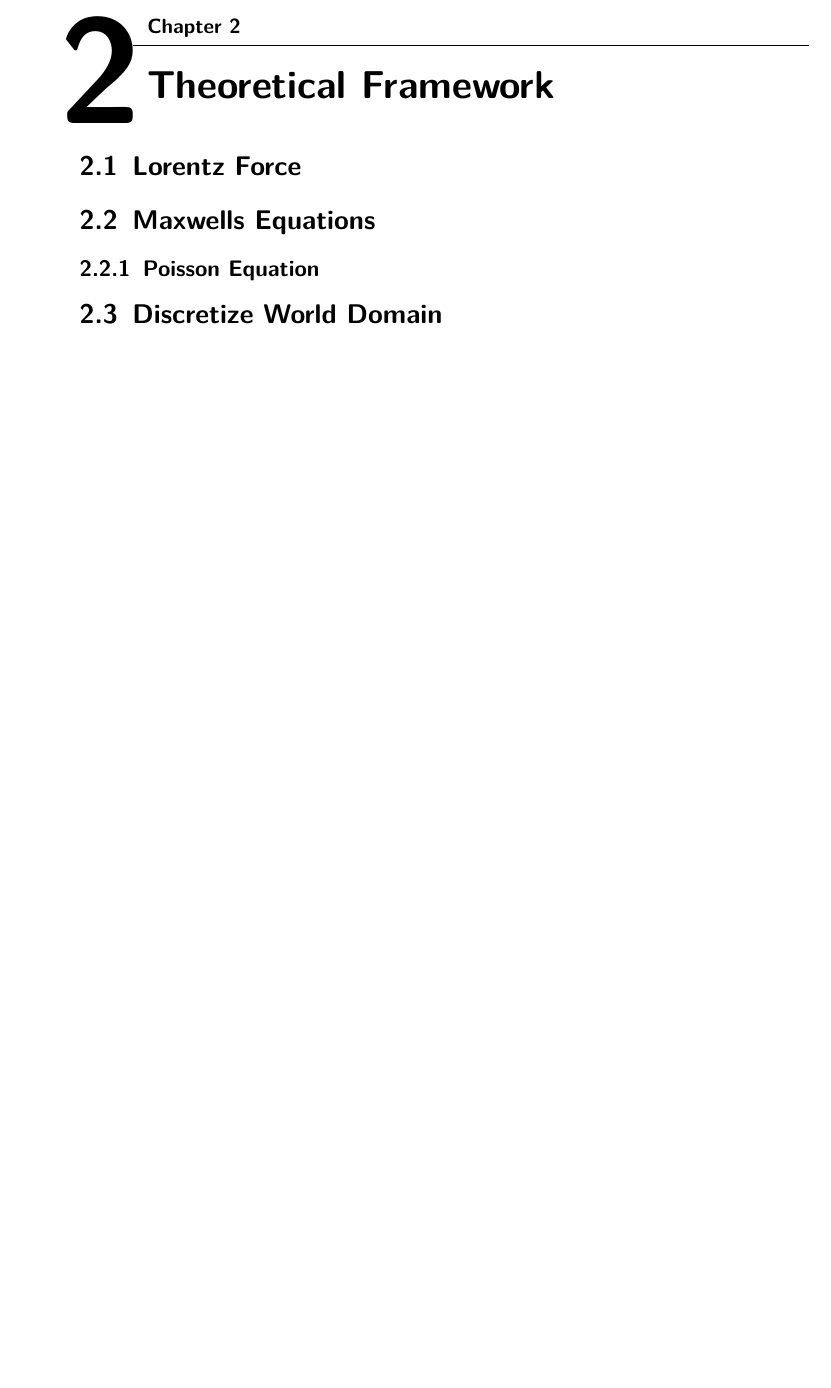
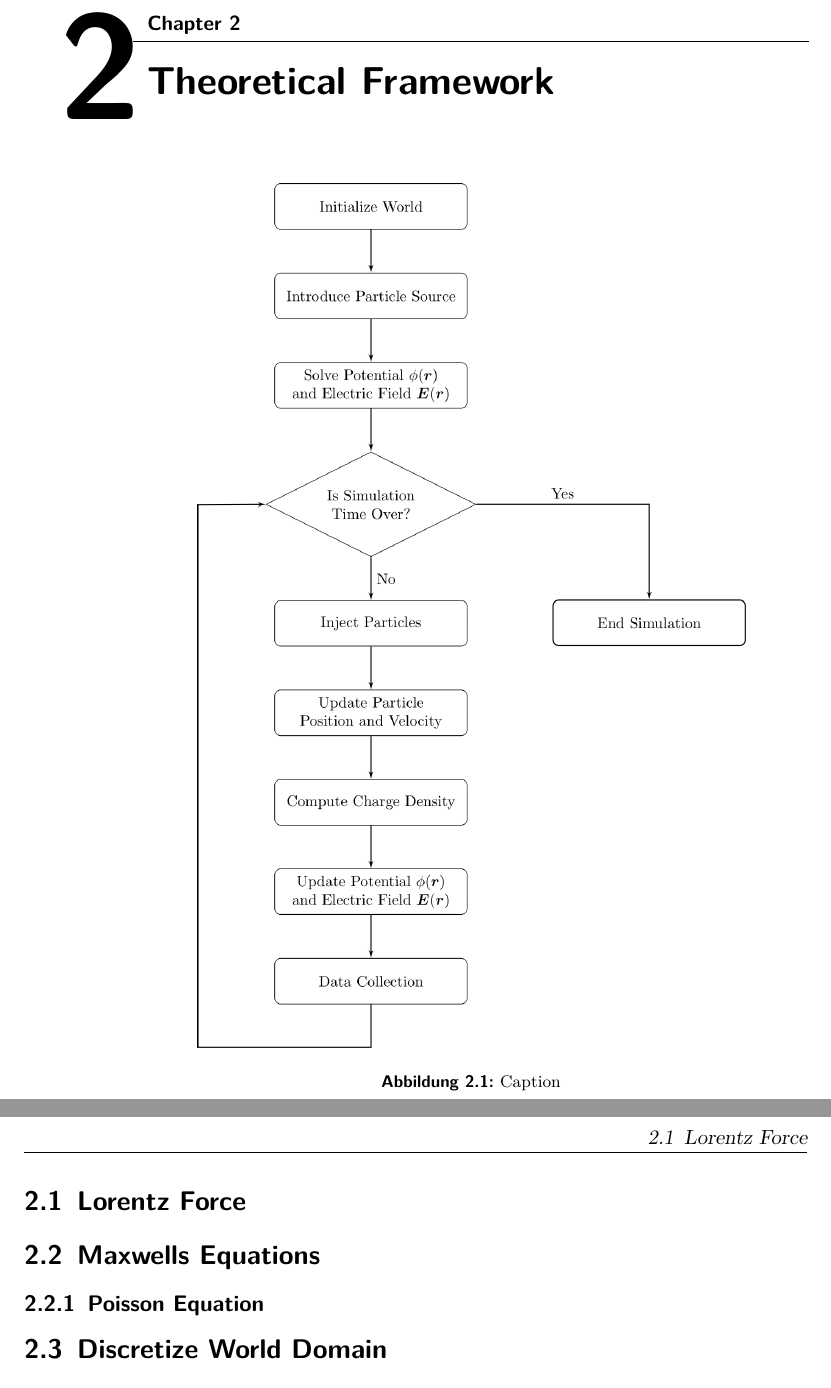
Before and after one commit to xMarcel4/Studienprojekt_Overleaf, a LaTeX document (Studienprojekt_main.tex, which reads 2) Theory/2_Theory_main.tex): part of page 18 of 22 before the commit and two parts of pages 18 and 19 of 24 after it, the two joined at a grey line, cut so that both start at the same text, the shorter picture padded with empty space. Compiled offline with pdfLaTeX.

Commit message:
Updates from Overleaf

```diff
--- a/2) Theory/2_Theory_main.tex
+++ b/2) Theory/2_Theory_main.tex
@@ -1,5 +1,11 @@
 \chapter{Theoretical Framework}
 
+\begin{figure}[h]
+    \centering
+    \includegraphics[width=0.7\linewidth]{figures/chapter 2/Flowchart_Studienprojekt-1.png}
+    \caption{Caption}
+    \label{fig:enter-label}
+\end{figure}
 
 \section{Lorentz Force}
 
```
